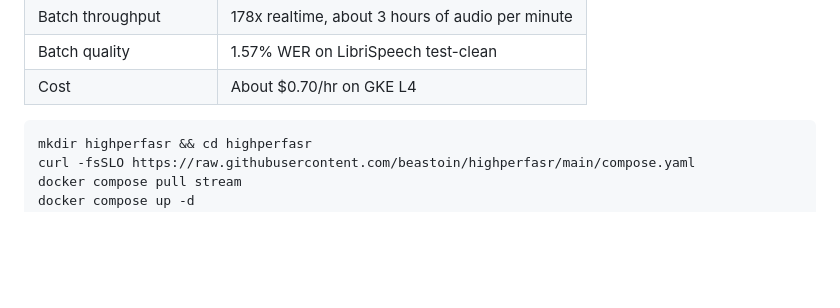
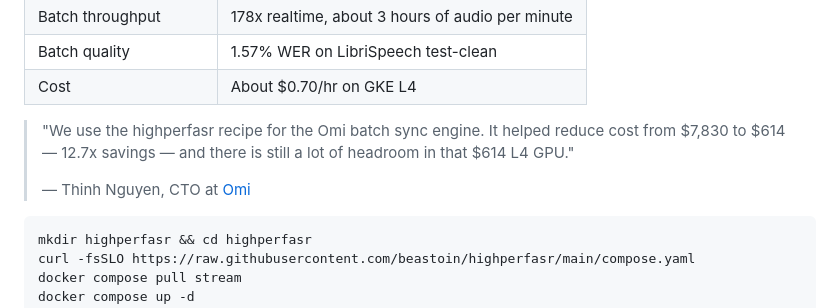
Before and after one commit to beastoin/highperfasr, a Markdown page: README.md, the part around the change. GitHub-like rendering; blank space fills up the shorter version.

Commit message:
docs: add Omi CTO customer success quote to README
Co-Authored-By: Claude Opus 4.6 <noreply@anthropic.com>

````diff
--- a/README.md
+++ b/README.md
@@ -22,6 +22,10 @@ Measured on one GKE L4 GPU with model quality preserved:
 | Batch throughput | 178x realtime, about 3 hours of audio per minute |
 | Batch quality | 1.57% WER on LibriSpeech test-clean |
 | Cost | About $0.70/hr on GKE L4 |
+
+> "We use the highperfasr recipe for the Omi batch sync engine. It helped reduce cost from $7,830 to $614 — 12.7x savings — and there is still a lot of headroom in that $614 L4 GPU."
+>
+> — Thinh Nguyen, CTO at [Omi](https://omi.me)
 
 ```bash
 mkdir highperfasr && cd highperfasr
````
